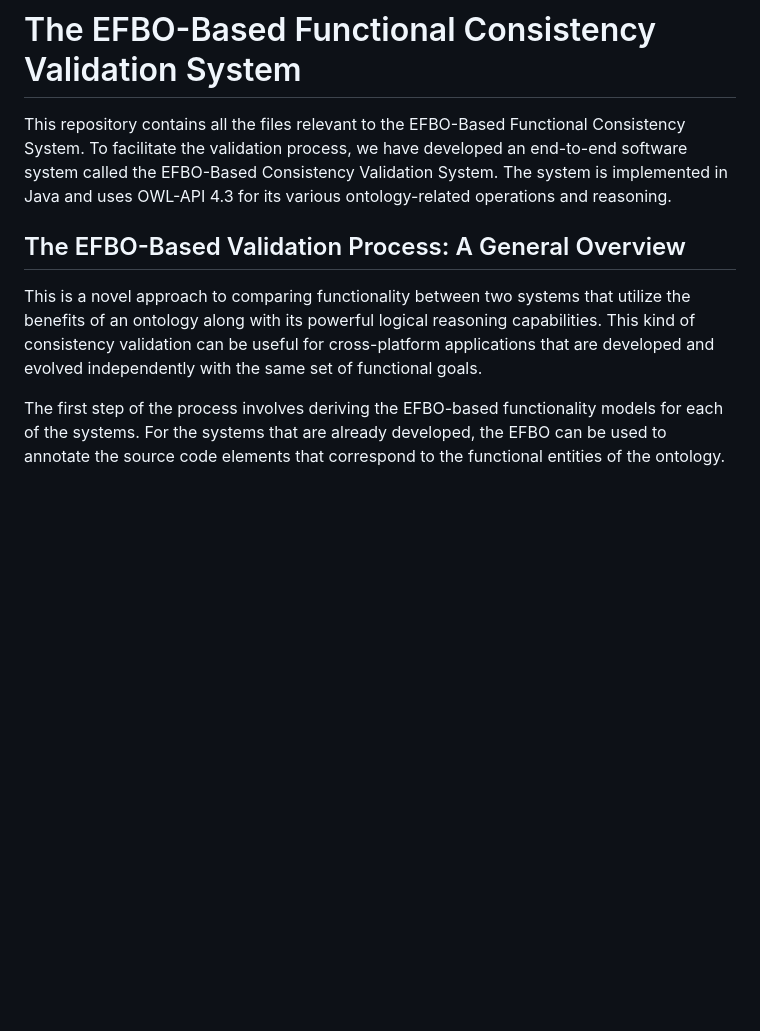
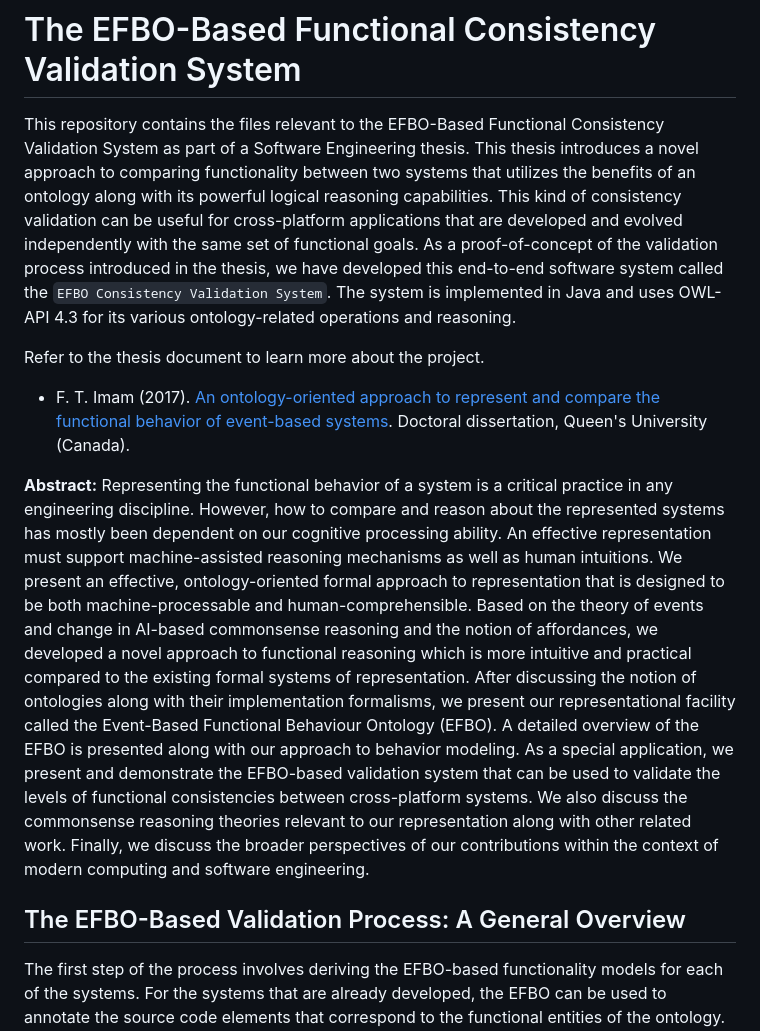
Before and after one commit to smtifahim/EFBO-Project, a Markdown page: README.md, the part around the change. Rendered like a GitHub page; blank space fills up the shorter version.

```diff
--- a/README.md
+++ b/README.md
@@ -1,11 +1,15 @@
 # The EFBO-Based Functional Consistency Validation System
-This repository contains all the files relevant to the EFBO-Based Functional Consistency System.
-To facilitate the validation process, we have developed an end-to-end software system called the EFBO-Based Consistency Validation System. The system is implemented in Java and uses OWL-API 4.3 for its various ontology-related operations and reasoning.
+
+This repository contains the files relevant to the EFBO-Based Functional Consistency Validation System as part of a Software Engineering thesis. This thesis introduces a novel approach to comparing functionality between two systems that utilizes the benefits of an ontology along with its powerful logical reasoning capabilities. This kind of consistency validation can be useful for cross-platform applications that are developed and evolved independently with the same set of functional goals. As a proof-of-concept of the validation process introduced in the thesis, we have developed this end-to-end software system called the `EFBO Consistency Validation System`. The system is implemented in Java and uses OWL-API 4.3 for its various ontology-related operations and reasoning.
+
+Refer to the thesis document to learn more about the project.
+* F. T. Imam (2017). [An ontology-oriented approach to represent and compare the functional behavior of event-based systems](https://www.proquest.com/openview/907c24804d15aecb749840396e429bf8/). Doctoral dissertation, Queen's University (Canada).
+
+**Abstract:** Representing the functional behavior of a system is a critical practice in any engineering discipline. However, how to compare and reason about the represented systems has mostly been dependent on our cognitive processing ability. An effective
+representation must support machine-assisted reasoning mechanisms as well as human intuitions. We present an effective, ontology-oriented formal approach to representation that is designed to be both machine-processable and human-comprehensible. Based on the theory of events and change in AI-based commonsense reasoning and the notion of affordances, we developed a novel approach to functional reasoning which is more intuitive and practical compared to the existing formal systems of representation. After discussing the notion of ontologies along with their implementation formalisms, we present our representational facility called the Event-Based Functional Behaviour Ontology (EFBO). A detailed overview of the EFBO is presented along with our approach to behavior modeling. As a special application, we present
+and demonstrate the EFBO-based validation system that can be used to validate the levels of functional consistencies between cross-platform systems. We also discuss the commonsense reasoning theories relevant to our representation along with other related work. Finally, we discuss the broader perspectives of our contributions within the context of modern computing and software engineering.
 
 ## The EFBO-Based Validation Process: A General Overview
-This is a novel approach to comparing functionality between two systems that utilize the benefits of an ontology along with its powerful logical reasoning capabilities. This kind of consistency validation can be useful for cross-platform applications that are developed
-and evolved independently with the same set of functional goals.
-
 The first step of the process involves deriving the EFBO-based functionality models for each of the systems. For the systems that are already developed, the EFBO can be used to annotate the source code elements that correspond to the functional entities of the ontology. Once annotated, the source code entities can then be instantiated for their corresponding EFBO entities. Once the instantiation process is complete for both systems, the ontology will then represent a comparable set of functional behavior models for each of the source systems.
 
 ![efbo-v-process](https://github.com/smtifahim/EFBO-Project/assets/13155192/10f4fc95-a49a-49c4-93fb-983283a75893)
```
